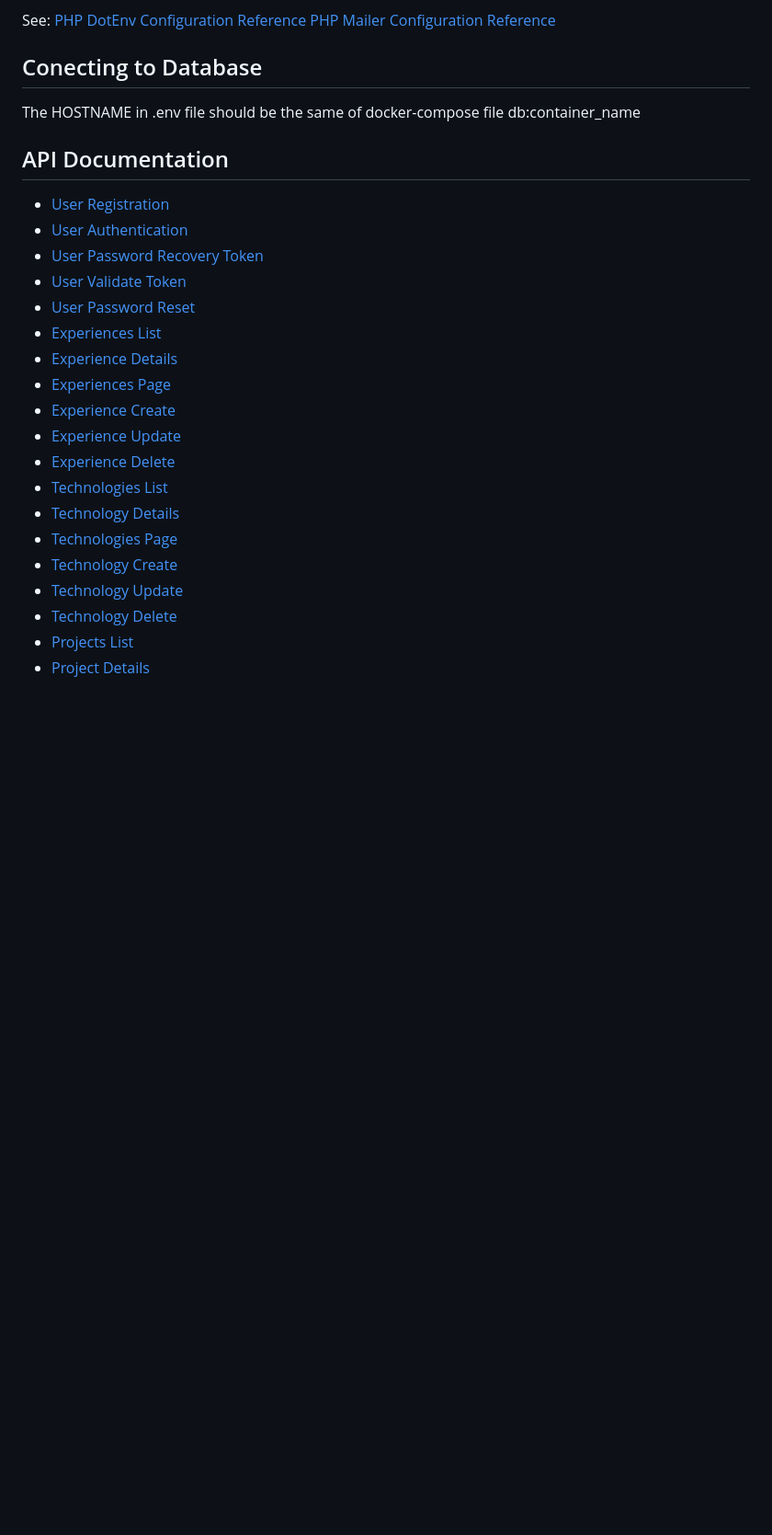
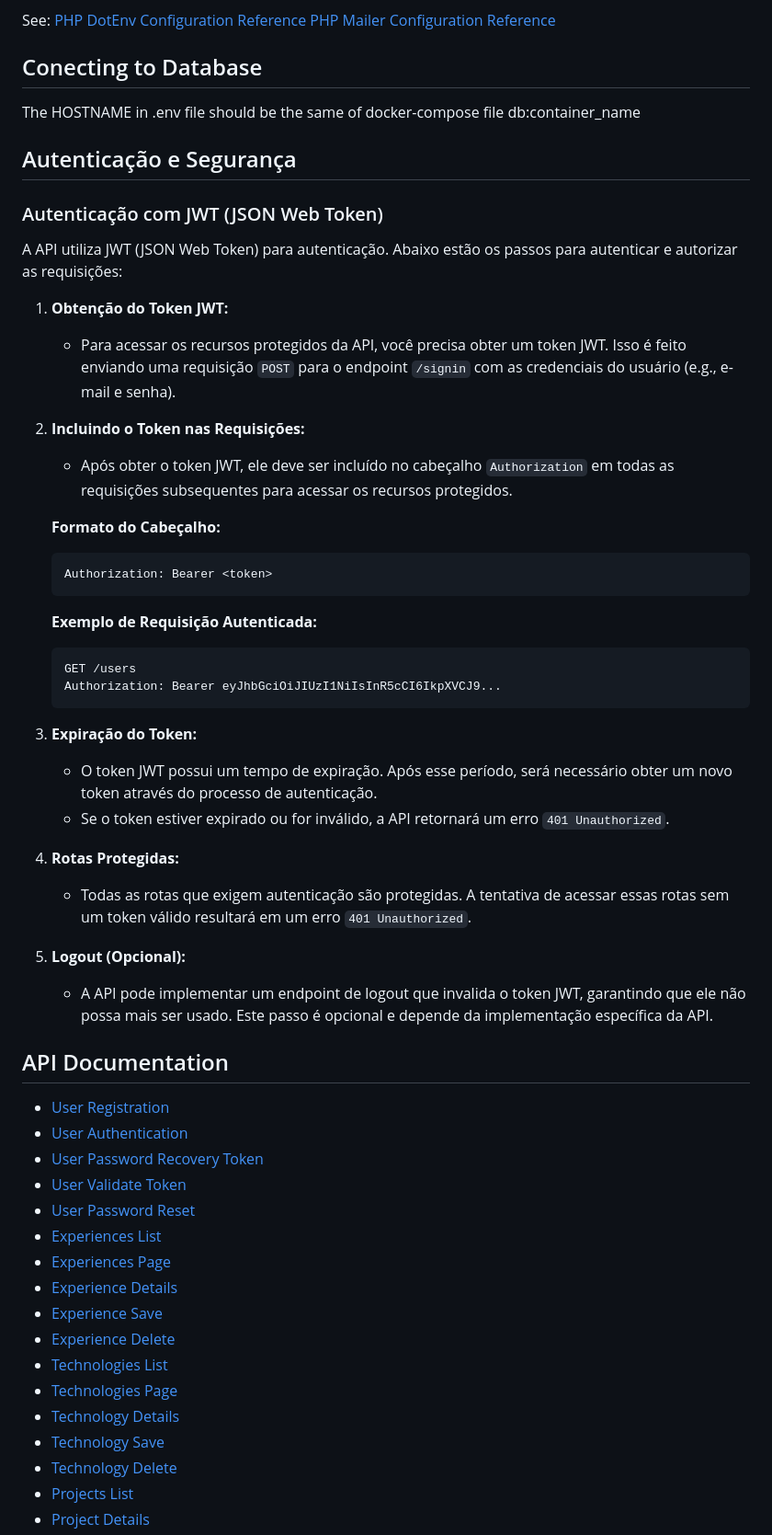
Before and after one commit to davidfreitas-dev/portfolio, a Markdown page: api/README.md, the part around one of its changes. Shown at 92% size. Drawn GitHub-style; blank space fills up the shorter version.

````diff
--- a/api/README.md
+++ b/api/README.md
@@ -37,6 +37,41 @@ See:
 
 The HOSTNAME in .env file should be the same of docker-compose file db:container_name
 
+## Autenticação e Segurança
+
+### Autenticação com JWT (JSON Web Token)
+
+A API utiliza JWT (JSON Web Token) para autenticação. Abaixo estão os passos para autenticar e autorizar as requisições:
+
+1. **Obtenção do Token JWT:**
+   - Para acessar os recursos protegidos da API, você precisa obter um token JWT. Isso é feito enviando uma requisição `POST` para o endpoint `/signin` com as credenciais do usuário (e.g., e-mail e senha).
+
+2. **Incluindo o Token nas Requisições:**
+   - Após obter o token JWT, ele deve ser incluído no cabeçalho `Authorization` em todas as requisições subsequentes para acessar os recursos protegidos.
+
+   **Formato do Cabeçalho:**
+
+   ```
+   Authorization: Bearer <token>
+   ```
+
+   **Exemplo de Requisição Autenticada:**
+
+   ```http
+   GET /users
+   Authorization: Bearer eyJhbGciOiJIUzI1NiIsInR5cCI6IkpXVCJ9...
+   ```
+
+3. **Expiração do Token:**
+   - O token JWT possui um tempo de expiração. Após esse período, será necessário obter um novo token através do processo de autenticação.
+   - Se o token estiver expirado ou for inválido, a API retornará um erro `401 Unauthorized`.
+
+4. **Rotas Protegidas:**
+   - Todas as rotas que exigem autenticação são protegidas. A tentativa de acessar essas rotas sem um token válido resultará em um erro `401 Unauthorized`.
+
+5. **Logout (Opcional):**
+   - A API pode implementar um endpoint de logout que invalida o token JWT, garantindo que ele não possa mais ser usado. Este passo é opcional e depende da implementação específica da API.
+
 ## API Documentation
 
 - [User Registration](#user-registration)
@@ -45,16 +80,14 @@ The HOSTNAME in .env file should be the same of docker-compose file db:container
 - [User Validate Token](#user-validate-token)
 - [User Password Reset](#user-password-reset)
 - [Experiences List](#experiences-list)
+- [Experiences Page](#experiences-page)
 - [Experience Details](#experience-details)
-- [Experiences Page](#experiences-page)
-- [Experience Create](#experience-create)
-- [Experience Update](#experience-update)
+- [Experience Save](#experience-save)
 - [Experience Delete](#experience-delete)
 - [Technologies List](#technologies-list)
+- [Technologies Page](#technologies-page)
 - [Technology Details](#technology-details)
-- [Technologies Page](#technologies-page)
-- [Technology Create](#technology-Create)
-- [Technology Update](#technology-update)
+- [Technology Save](#technology-save)
 - [Technology Delete](#technology-delete)
 - [Projects List](#projects-list)
 - [Project Details](#project-details)
````
Also changed, not shown: other parts of api/README.md (+36 -65 lines).
